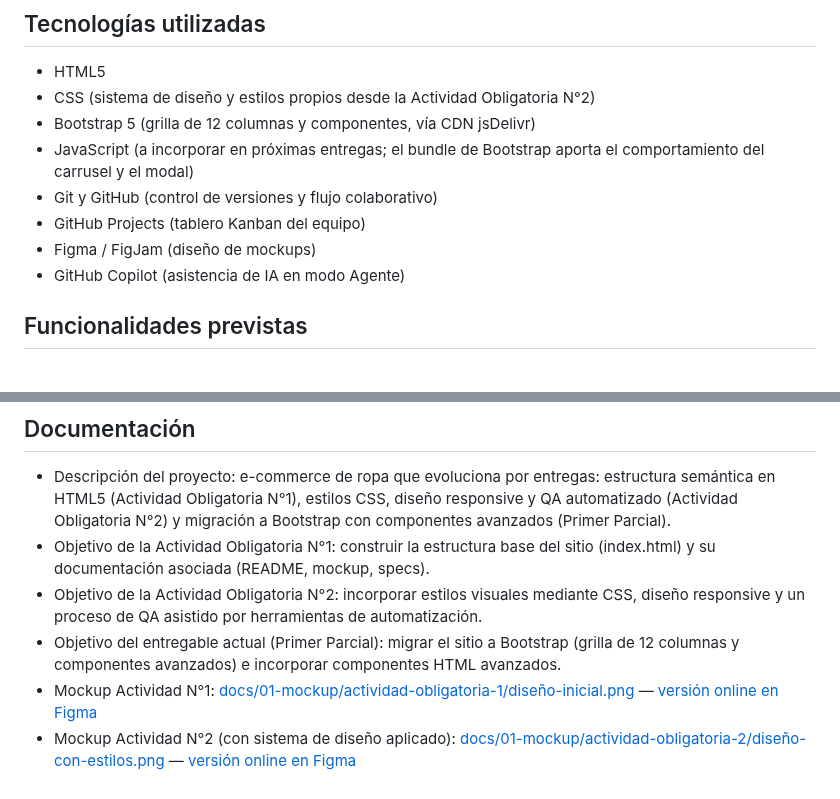
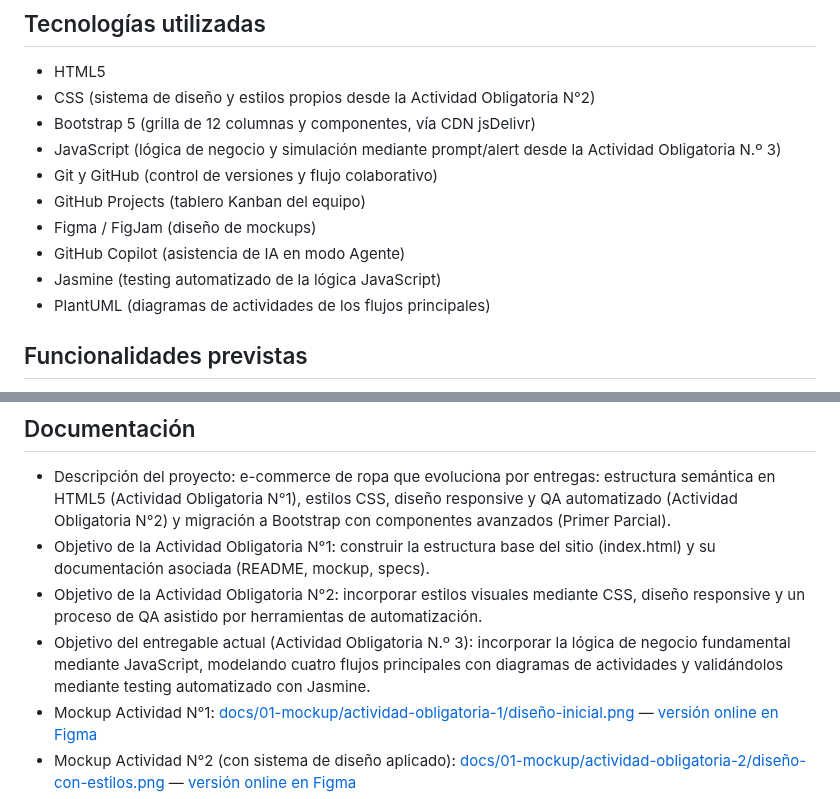
Before and after one commit to dantebiondi666-prog/tienda-online, a Markdown page: README.md, 2 parts joined by grey strips. Drawn GitHub-style.

Commit message:
docs(readme): actualizar informacion de actividad obligatoria 3

```diff
--- a/README.md
+++ b/README.md
@@ -11,11 +11,13 @@ Ofrecer una experiencia simple para consultar prendas, comparar sus característ
 - HTML5
 - CSS (sistema de diseño y estilos propios desde la Actividad Obligatoria N°2)
 - Bootstrap 5 (grilla de 12 columnas y componentes, vía CDN jsDelivr)
-- JavaScript (a incorporar en próximas entregas; el bundle de Bootstrap aporta el comportamiento del carrusel y el modal)
+- JavaScript (lógica de negocio y simulación mediante prompt/alert desde la Actividad Obligatoria N.º 3)
 - Git y GitHub (control de versiones y flujo colaborativo)
 - GitHub Projects (tablero Kanban del equipo)
 - Figma / FigJam (diseño de mockups)
 - GitHub Copilot (asistencia de IA en modo Agente)
+- Jasmine (testing automatizado de la lógica JavaScript)
+- PlantUML (diagramas de actividades de los flujos principales)
 
 ## Funcionalidades previstas
 
@@ -35,7 +37,7 @@ El mockup de la página principal fue diseñado en Figma, siguiendo lineamientos
 - Descripción del proyecto: e-commerce de ropa que evoluciona por entregas: estructura semántica en HTML5 (Actividad Obligatoria N°1), estilos CSS, diseño responsive y QA automatizado (Actividad Obligatoria N°2) y migración a Bootstrap con componentes avanzados (Primer Parcial).
 - Objetivo de la Actividad Obligatoria N°1: construir la estructura base del sitio (index.html) y su documentación asociada (README, mockup, specs).
 - Objetivo de la Actividad Obligatoria N°2: incorporar estilos visuales mediante CSS, diseño responsive y un proceso de QA asistido por herramientas de automatización.
-- Objetivo del entregable actual (Primer Parcial): migrar el sitio a Bootstrap (grilla de 12 columnas y componentes avanzados) e incorporar componentes HTML avanzados.
+- Objetivo del entregable actual (Actividad Obligatoria N.º 3): incorporar la lógica de negocio fundamental mediante JavaScript, modelando cuatro flujos principales con diagramas de actividades y validándolos mediante testing automatizado con Jasmine.
 - Mockup Actividad N°1: [docs/01-mockup/actividad-obligatoria-1/diseño-inicial.png](docs/01-mockup/actividad-obligatoria-1/diseño-inicial.png) — [versión online en Figma](https://www.figma.com/board/boi5W7q2aUFtEtuo8al7dY/E-commerce-dise%C3%B1o-inicial?node-id=11-29&t=T4j3hsvIoAFLkWTN-1)
 - Mockup Actividad N°2 (con sistema de diseño aplicado): [docs/01-mockup/actividad-obligatoria-2/diseño-con-estilos.png](docs/01-mockup/actividad-obligatoria-2/diseño-con-estilos.png) — [versión online en Figma](https://www.figma.com/board/boi5W7q2aUFtEtuo8al7dY/E-commerce-dise%C3%B1o-inicial?node-id=11-29&t=T4j3hsvIoAFLkWTN-1)
 - Mockup Primer Parcial (Bootstrap): [docs/01-mockup/primer-parcial/disenio-bootstrap.png](docs/01-mockup/primer-parcial/disenio-bootstrap.png) — [versión online en FigJam](https://www.figma.com/board/boi5W7q2aUFtEtuo8al7dY/E-commerce-dise%C3%B1o-inicial?node-id=0-1)
```
